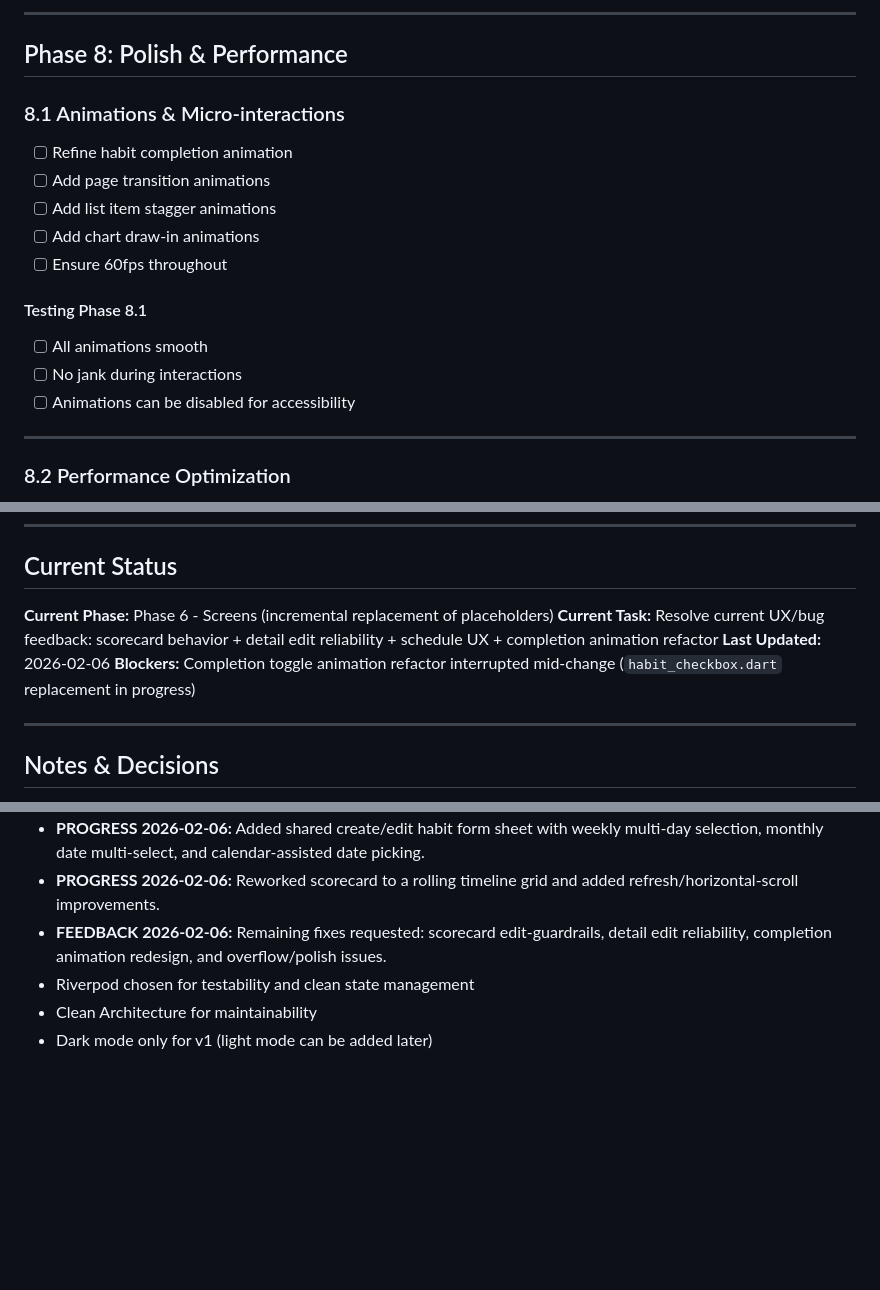
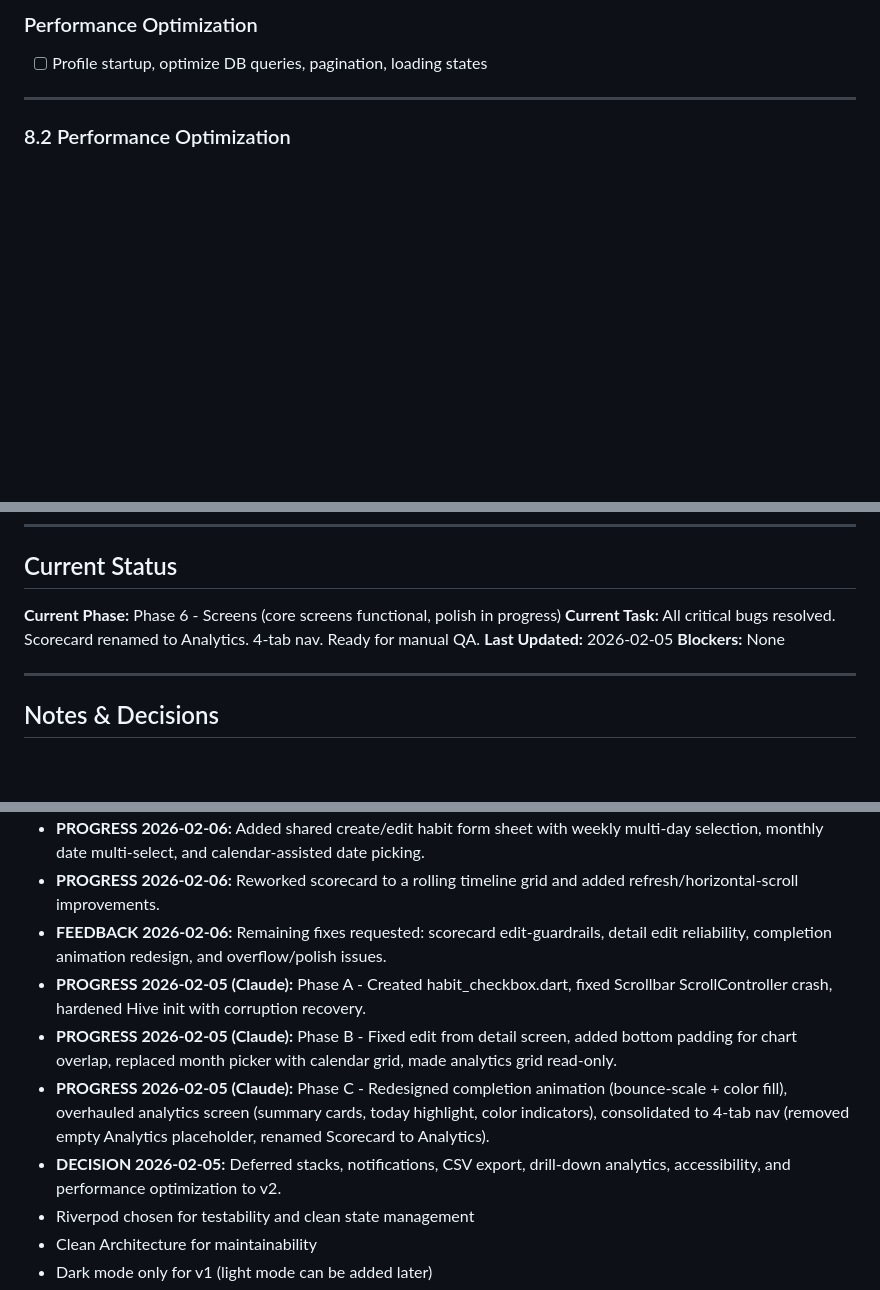
Before and after one commit to Aaryush1/habits, a Markdown page: TASKS.md, 3 parts joined by grey strips. Drawn GitHub-style; blank space fills up the shorter version.

```diff
--- a/TASKS.md
+++ b/TASKS.md
@@ -703,19 +638,6 @@ class CompletionModel extends HiveObject {
 
----
-
-## Phase 8: Polish & Performance
-
-### 8.1 Animations & Micro-interactions
-- [ ] Refine habit completion animation
-- [ ] Add page transition animations
-- [ ] Add list item stagger animations
-- [ ] Add chart draw-in animations
-- [ ] Ensure 60fps throughout
-
-#### Testing Phase 8.1
-- [ ] All animations smooth
-- [ ] No jank during interactions
-- [ ] Animations can be disabled for accessibility
+### Performance Optimization
+- [ ] Profile startup, optimize DB queries, pagination, loading states
 
 ---
 
@@ -830,10 +752,10 @@ class CompletionModel extends HiveObject {
 
 ## Current Status
 
-**Current Phase:** Phase 6 - Screens (incremental replacement of placeholders)
-**Current Task:** Resolve current UX/bug feedback: scorecard behavior + detail edit reliability + schedule UX + completion animation refactor
-**Last Updated:** 2026-02-06
-**Blockers:** Completion toggle animation refactor interrupted mid-change (`habit_checkbox.dart` replacement in progress)
+**Current Phase:** Phase 6 - Screens (core screens functional, polish in progress)
+**Current Task:** All critical bugs resolved. Scorecard renamed to Analytics. 4-tab nav. Ready for manual QA.
+**Last Updated:** 2026-02-05
+**Blockers:** None
 
 ---
 
@@ -850,6 +772,10 @@ class CompletionModel extends HiveObject {
 - **PROGRESS 2026-02-06:** Added shared create/edit habit form sheet with weekly multi-day selection, monthly date multi-select, and calendar-assisted date picking.
 - **PROGRESS 2026-02-06:** Reworked scorecard to a rolling timeline grid and added refresh/horizontal-scroll improvements.
 - **FEEDBACK 2026-02-06:** Remaining fixes requested: scorecard edit-guardrails, detail edit reliability, completion animation redesign, and overflow/polish issues.
+- **PROGRESS 2026-02-05 (Claude):** Phase A - Created habit_checkbox.dart, fixed Scrollbar ScrollController crash, hardened Hive init with corruption recovery.
+- **PROGRESS 2026-02-05 (Claude):** Phase B - Fixed edit from detail screen, added bottom padding for chart overlap, replaced month picker with calendar grid, made analytics grid read-only.
+- **PROGRESS 2026-02-05 (Claude):** Phase C - Redesigned completion animation (bounce-scale + color fill), overhauled analytics screen (summary cards, today highlight, color indicators), consolidated to 4-tab nav (removed empty Analytics placeholder, renamed Scorecard to Analytics).
+- **DECISION 2026-02-05:** Deferred stacks, notifications, CSV export, drill-down analytics, accessibility, and performance optimization to v2.
 - Riverpod chosen for testability and clean state management
 - Clean Architecture for maintainability
 - Dark mode only for v1 (light mode can be added later)
```
Also changed, not shown: other parts of TASKS.md (+46 -111 lines).
